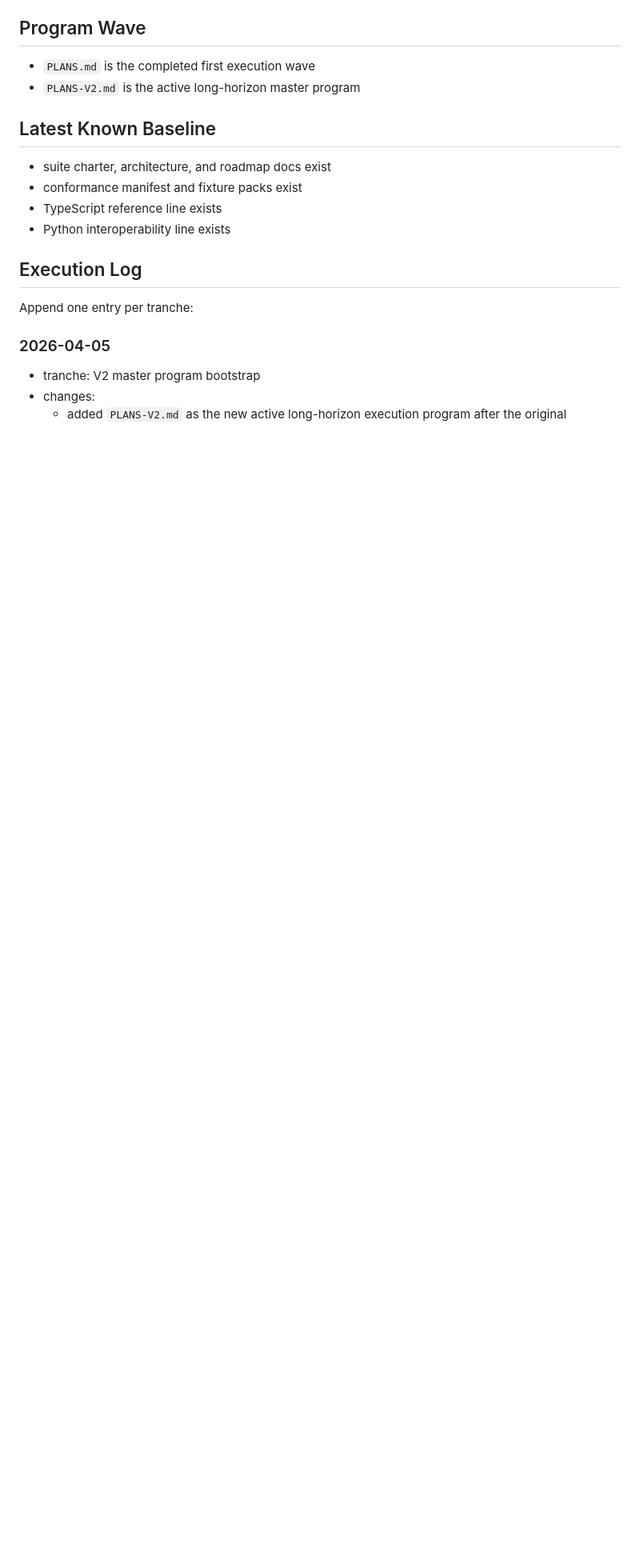
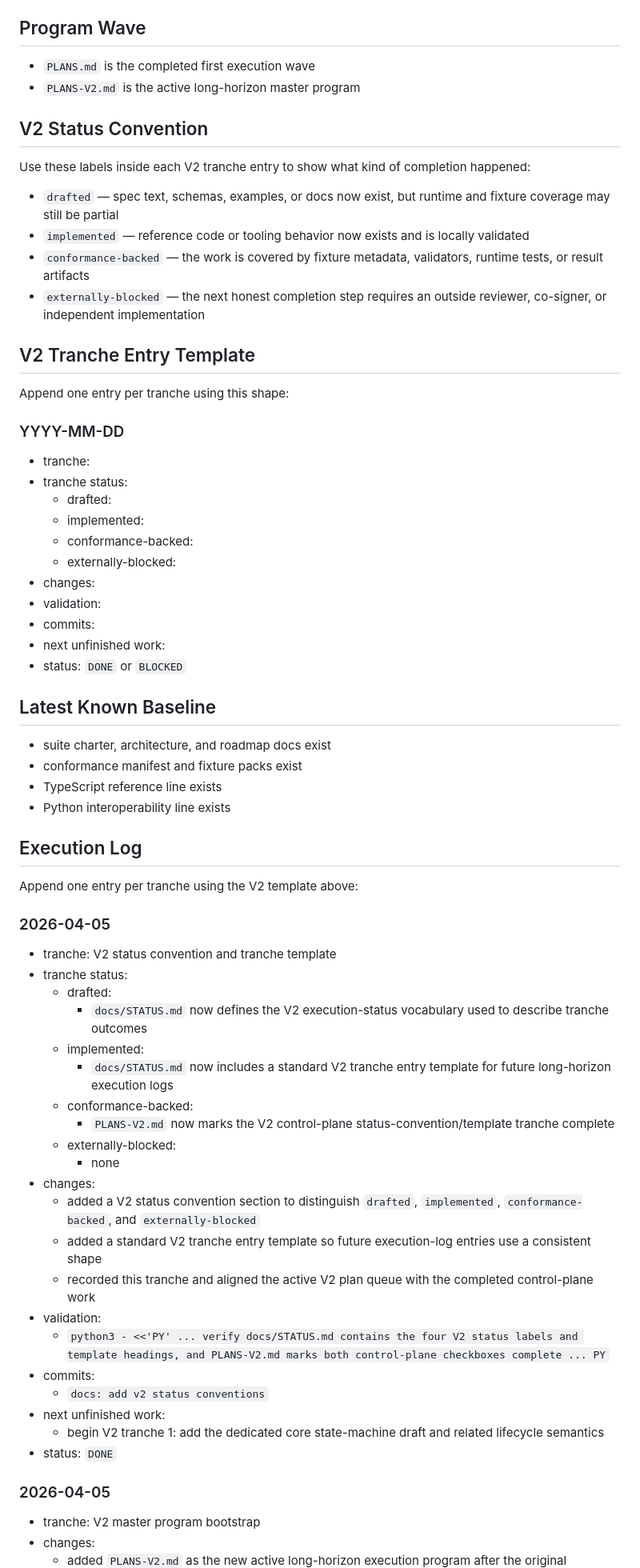
Before and after one commit to EfeDurmaz16/OAPS, a Markdown page: docs/STATUS.md, the part around one of its changes. Shown at 80% size. Drawn GitHub-style; blank space fills up the shorter version.

Commit message:
docs: add v2 status conventions

```diff
--- a/docs/STATUS.md
+++ b/docs/STATUS.md
@@ -15,6 +15,33 @@ Implement the OAPS protocol suite as far as the current repo, tooling, and speci
 - `PLANS.md` is the completed first execution wave
 - `PLANS-V2.md` is the active long-horizon master program
 
+## V2 Status Convention
+
+Use these labels inside each V2 tranche entry to show what kind of completion happened:
+
+- `drafted` — spec text, schemas, examples, or docs now exist, but runtime and fixture coverage may still be partial
+- `implemented` — reference code or tooling behavior now exists and is locally validated
+- `conformance-backed` — the work is covered by fixture metadata, validators, runtime tests, or result artifacts
+- `externally-blocked` — the next honest completion step requires an outside reviewer, co-signer, or independent implementation
+
+## V2 Tranche Entry Template
+
+Append one entry per tranche using this shape:
+
+### YYYY-MM-DD
+
+- tranche:
+- tranche status:
+  - drafted:
+  - implemented:
+  - conformance-backed:
+  - externally-blocked:
+- changes:
+- validation:
+- commits:
+- next unfinished work:
+- status: `DONE` or `BLOCKED`
+
 ## Latest Known Baseline
 
 - suite charter, architecture, and roadmap docs exist
@@ -24,7 +51,31 @@ Implement the OAPS protocol suite as far as the current repo, tooling, and speci
 
 ## Execution Log
 
-Append one entry per tranche:
+Append one entry per tranche using the V2 template above:
+
+### 2026-04-05
+
+- tranche: V2 status convention and tranche template
+- tranche status:
+  - drafted:
+    - `docs/STATUS.md` now defines the V2 execution-status vocabulary used to describe tranche outcomes
+  - implemented:
+    - `docs/STATUS.md` now includes a standard V2 tranche entry template for future long-horizon execution logs
+  - conformance-backed:
+    - `PLANS-V2.md` now marks the V2 control-plane status-convention/template tranche complete
+  - externally-blocked:
+    - none
+- changes:
+  - added a V2 status convention section to distinguish `drafted`, `implemented`, `conformance-backed`, and `externally-blocked`
+  - added a standard V2 tranche entry template so future execution-log entries use a consistent shape
+  - recorded this tranche and aligned the active V2 plan queue with the completed control-plane work
+- validation:
+  - `python3 - <<'PY' ... verify docs/STATUS.md contains the four V2 status labels and template headings, and PLANS-V2.md marks both control-plane checkboxes complete ... PY`
+- commits:
+  - `docs: add v2 status conventions`
+- next unfinished work:
+  - begin V2 tranche 1: add the dedicated core state-machine draft and related lifecycle semantics
+- status: `DONE`
 
 ### 2026-04-05
 
```
Also changed, not shown: other parts of docs/STATUS.md (+0 -30 lines), PLANS-V2.md (+2 -2 lines).
